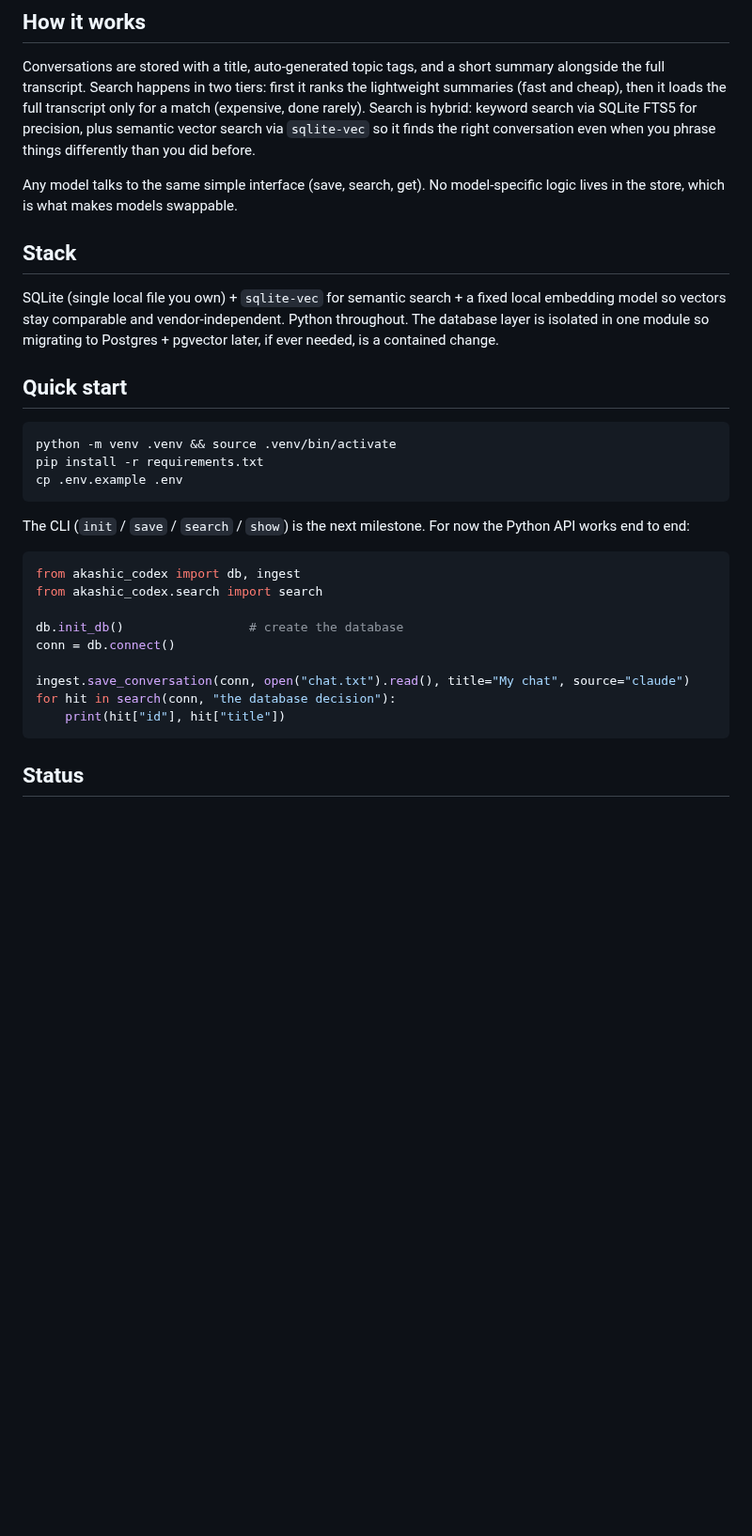
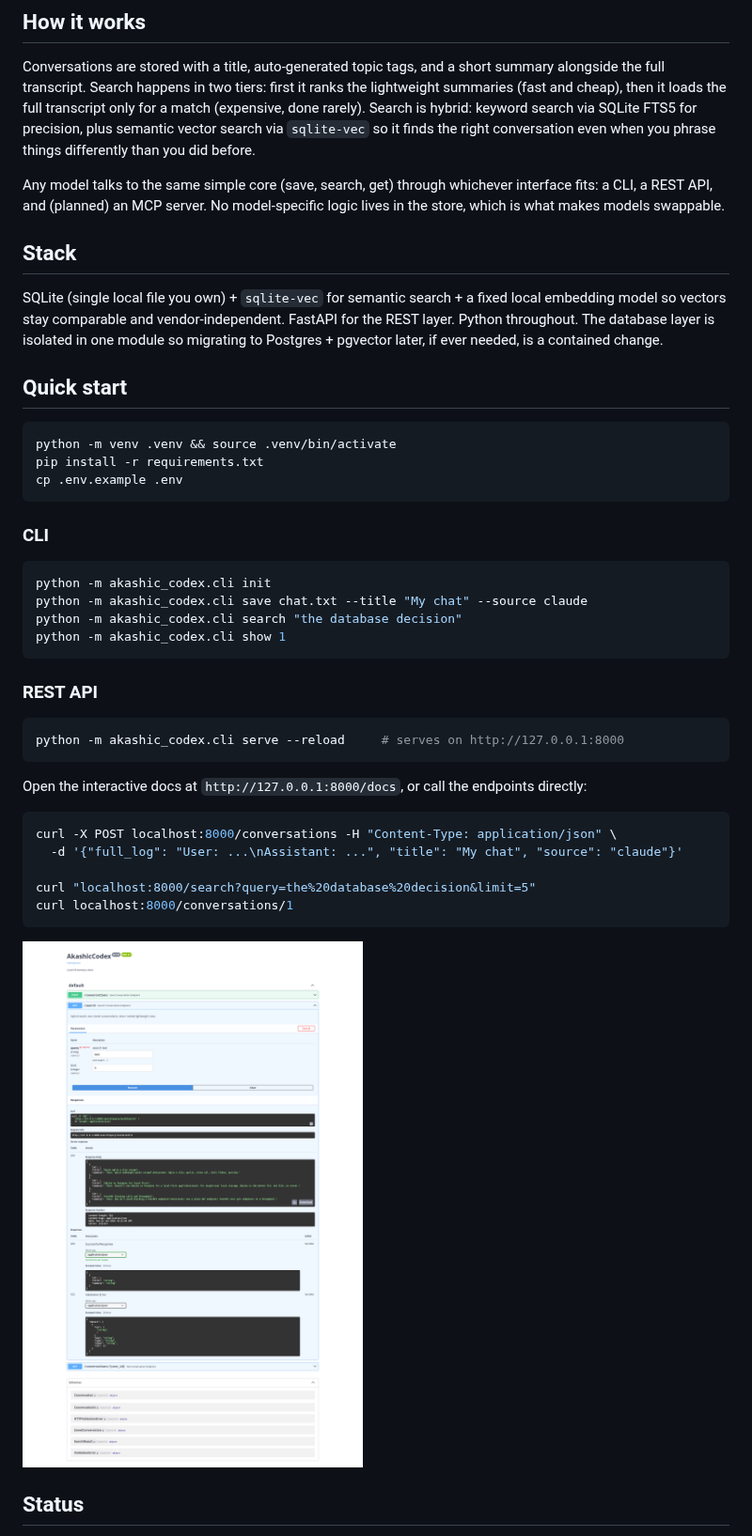
Before and after one commit to Gardner-Programs/akashic-codex, a Markdown page: README.md, the part around one of its changes. Shown at 94% size. GitHub-like rendering; pictures changed too: docs/images/swagger.png (added); blank space fills up the shorter version.

Commit message:
docs: refresh README for CLI + REST API, add roadmap and /docs screenshot (#9)
Update the README now that steps 6-7 (CLI and REST API) are done: CI badge,
CLI and REST quick-start blocks, a checkbox roadmap (1-7 done, MCP/polish
planned), and an interactive /docs screenshot. Add api.py and serve to the
layout.

````diff
--- a/README.md
+++ b/README.md
@@ -8,11 +10,11 @@ The idea: your conversation history shouldn't live inside any one AI. AkashicCod
 
 Conversations are stored with a title, auto-generated topic tags, and a short summary alongside the full transcript. Search happens in two tiers: first it ranks the lightweight summaries (fast and cheap), then it loads the full transcript only for a match (expensive, done rarely). Search is hybrid: keyword search via SQLite FTS5 for precision, plus semantic vector search via `sqlite-vec` so it finds the right conversation even when you phrase things differently than you did before.
 
-Any model talks to the same simple interface (save, search, get). No model-specific logic lives in the store, which is what makes models swappable.
+Any model talks to the same simple core (save, search, get) through whichever interface fits: a CLI, a REST API, and (planned) an MCP server. No model-specific logic lives in the store, which is what makes models swappable.
 
 ## Stack
 
-SQLite (single local file you own) + `sqlite-vec` for semantic search + a fixed local embedding model so vectors stay comparable and vendor-independent. Python throughout. The database layer is isolated in one module so migrating to Postgres + pgvector later, if ever needed, is a contained change.
+SQLite (single local file you own) + `sqlite-vec` for semantic search + a fixed local embedding model so vectors stay comparable and vendor-independent. FastAPI for the REST layer. Python throughout. The database layer is isolated in one module so migrating to Postgres + pgvector later, if ever needed, is a contained change.
 
 ## Quick start
 
@@ -22,19 +24,32 @@ pip install -r requirements.txt
 cp .env.example .env
 ```
 
-The CLI (`init` / `save` / `search` / `show`) is the next milestone. For now the Python API works end to end:
+### CLI
 
-```python
-from akashic_codex import db, ingest
-from akashic_codex.search import search
+```bash
+python -m akashic_codex.cli init
+python -m akashic_codex.cli save chat.txt --title "My chat" --source claude
+python -m akashic_codex.cli search "the database decision"
+python -m akashic_codex.cli show 1
+```
 
-db.init_db()                 # create the database
-conn = db.connect()
+### REST API
 
-ingest.save_conversation(conn, open("chat.txt").read(), title="My chat", source="claude")
-for hit in search(conn, "the database decision"):
-    print(hit["id"], hit["title"])
+```bash
+python -m akashic_codex.cli serve --reload     # serves on http://127.0.0.1:8000
 ```
+
+Open the interactive docs at `http://127.0.0.1:8000/docs`, or call the endpoints directly:
+
+```bash
+curl -X POST localhost:8000/conversations -H "Content-Type: application/json" \
+  -d '{"full_log": "User: ...\nAssistant: ...", "title": "My chat", "source": "claude"}'
+
+curl "localhost:8000/search?query=the%20database%20decision&limit=5"
+curl localhost:8000/conversations/1
+```
+
+![Interactive API docs](docs/images/swagger.png)
 
 ## Status
 
````
Also changed, not shown: other parts of README.md (+17 -2 lines).
